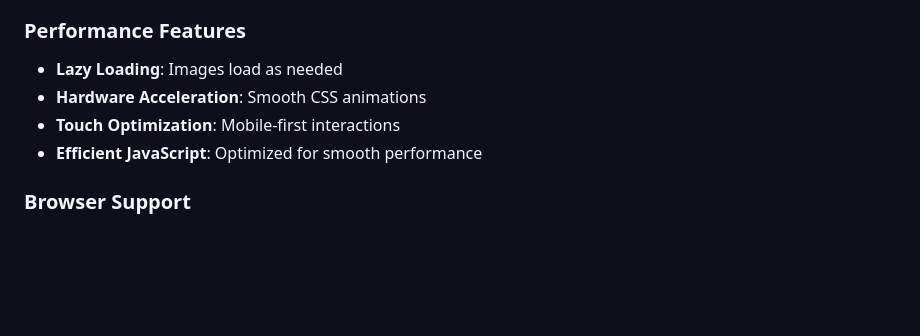
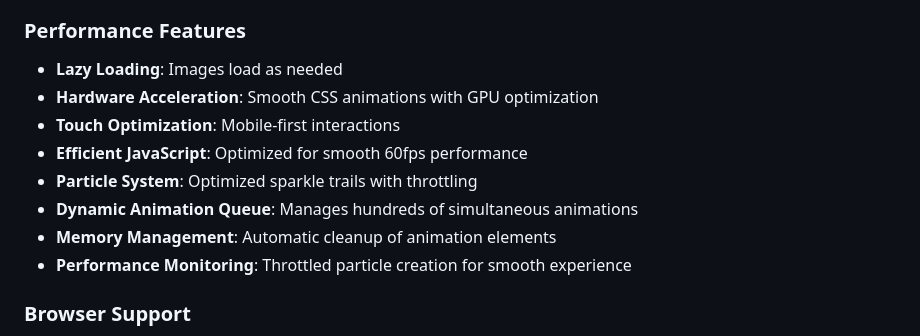
Before and after one commit to Asboyopp/sly43, a Markdown page: README.md, the part around the change. Drawn GitHub-style; blank space fills up the shorter version.

Commit message:
Auto-commit: Agent tool execution

```diff
--- a/README.md
+++ b/README.md
@@ -141,9 +141,13 @@ The website is specifically designed for mobile viewing:
 
 ### Performance Features
 - **Lazy Loading**: Images load as needed
-- **Hardware Acceleration**: Smooth CSS animations
+- **Hardware Acceleration**: Smooth CSS animations with GPU optimization
 - **Touch Optimization**: Mobile-first interactions
-- **Efficient JavaScript**: Optimized for smooth performance
+- **Efficient JavaScript**: Optimized for smooth 60fps performance
+- **Particle System**: Optimized sparkle trails with throttling
+- **Dynamic Animation Queue**: Manages hundreds of simultaneous animations
+- **Memory Management**: Automatic cleanup of animation elements
+- **Performance Monitoring**: Throttled particle creation for smooth experience
 
 ### Browser Support
 - ✅ Chrome (Mobile & Desktop)
```
